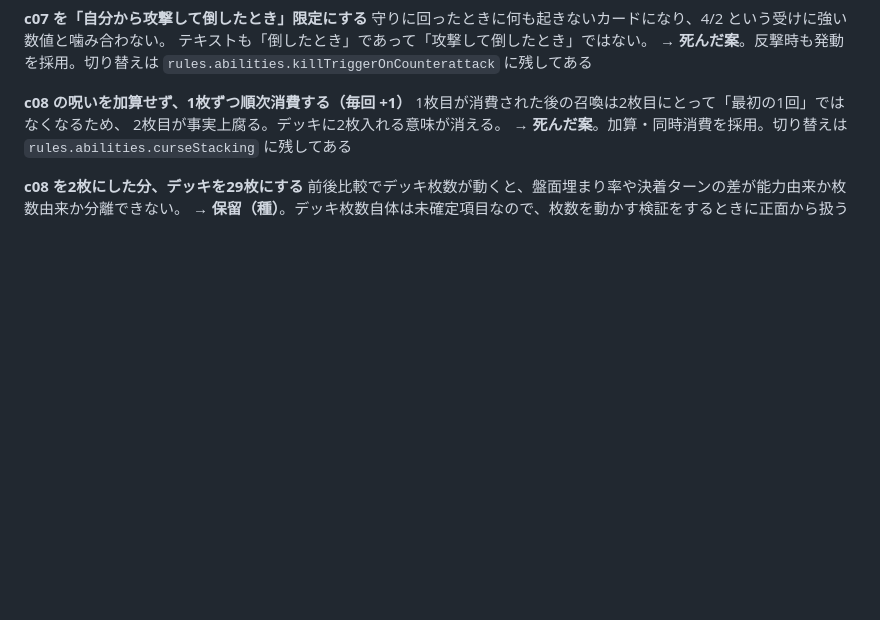
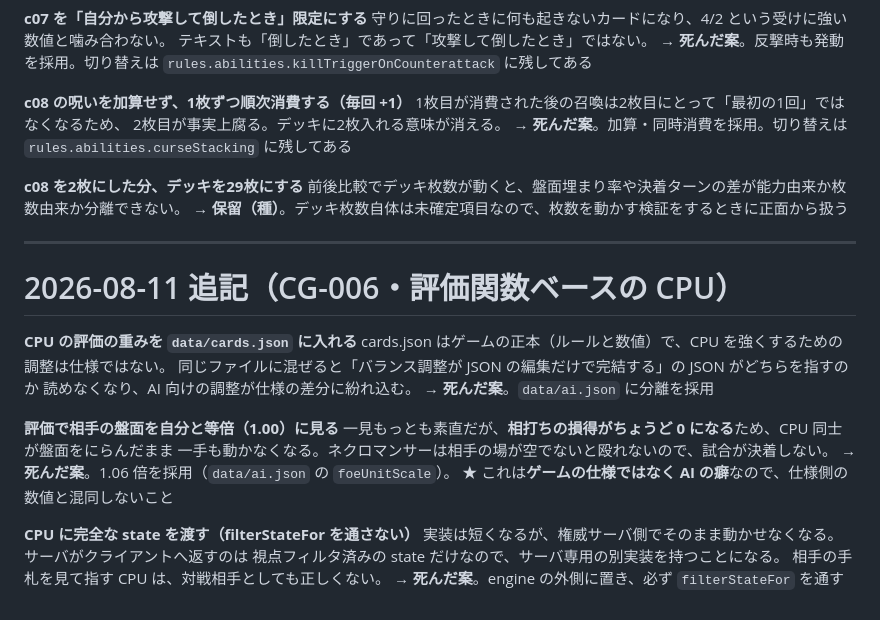
Before and after one commit to kaz6/necro-cardgame, a Markdown page: docs/REJECTED.md, the part around the change. Drawn GitHub-style; blank space fills up the shorter version.

Commit message:
CG-006: 却下した3案を REJECTED に理由込みで記録する
- CPU の重みを cards.json に入れる（仕様と AI の癖が混ざる）
- 相手の盤面を等倍に見る（相打ちの損得が 0 になり CPU 同士が動かなくなる）
- CPU に完全な state を渡す（権威サーバでそのまま動かせなくなる）

Notion 側（却下案索引・正本）にも同じ内容を追記済み。

Co-Authored-By: Claude Opus 5 <noreply@anthropic.com>
Claude-Session: https://claude.ai/code/session_01GUhzpNWJKJdGz8xAEVHDjh

```diff
--- a/docs/REJECTED.md
+++ b/docs/REJECTED.md
@@ -178,3 +178,25 @@ c05 が守られる場所を得るのは「後列が空いていた」という
 **c08 を2枚にした分、デッキを29枚にする**
 前後比較でデッキ枚数が動くと、盤面埋まり率や決着ターンの差が能力由来か枚数由来か分離できない。
 → **保留（種）**。デッキ枚数自体は未確定項目なので、枚数を動かす検証をするときに正面から扱う
+
+---
+
+# 2026-08-11 追記（CG-006・評価関数ベースの CPU）
+
+**CPU の評価の重みを `data/cards.json` に入れる**
+cards.json はゲームの正本（ルールと数値）で、CPU を強くするための調整は仕様ではない。
+同じファイルに混ぜると「バランス調整が JSON の編集だけで完結する」の JSON がどちらを指すのか
+読めなくなり、AI 向けの調整が仕様の差分に紛れ込む。
+→ **死んだ案**。`data/ai.json` に分離を採用
+
+**評価で相手の盤面を自分と等倍（1.00）に見る**
+一見もっとも素直だが、**相打ちの損得がちょうど 0 になる**ため、CPU 同士が盤面をにらんだまま
+一手も動かなくなる。ネクロマンサーは相手の場が空でないと殴れないので、試合が決着しない。
+→ **死んだ案**。1.06 倍を採用（`data/ai.json` の `foeUnitScale`）。
+★ これは**ゲームの仕様ではなく AI の癖**なので、仕様側の数値と混同しないこと
+
+**CPU に完全な state を渡す（filterStateFor を通さない）**
+実装は短くなるが、権威サーバ側でそのまま動かせなくなる。サーバがクライアントへ返すのは
+視点フィルタ済みの state だけなので、サーバ専用の別実装を持つことになる。
+相手の手札を見て指す CPU は、対戦相手としても正しくない。
+→ **死んだ案**。engine の外側に置き、必ず `filterStateFor` を通す
```
